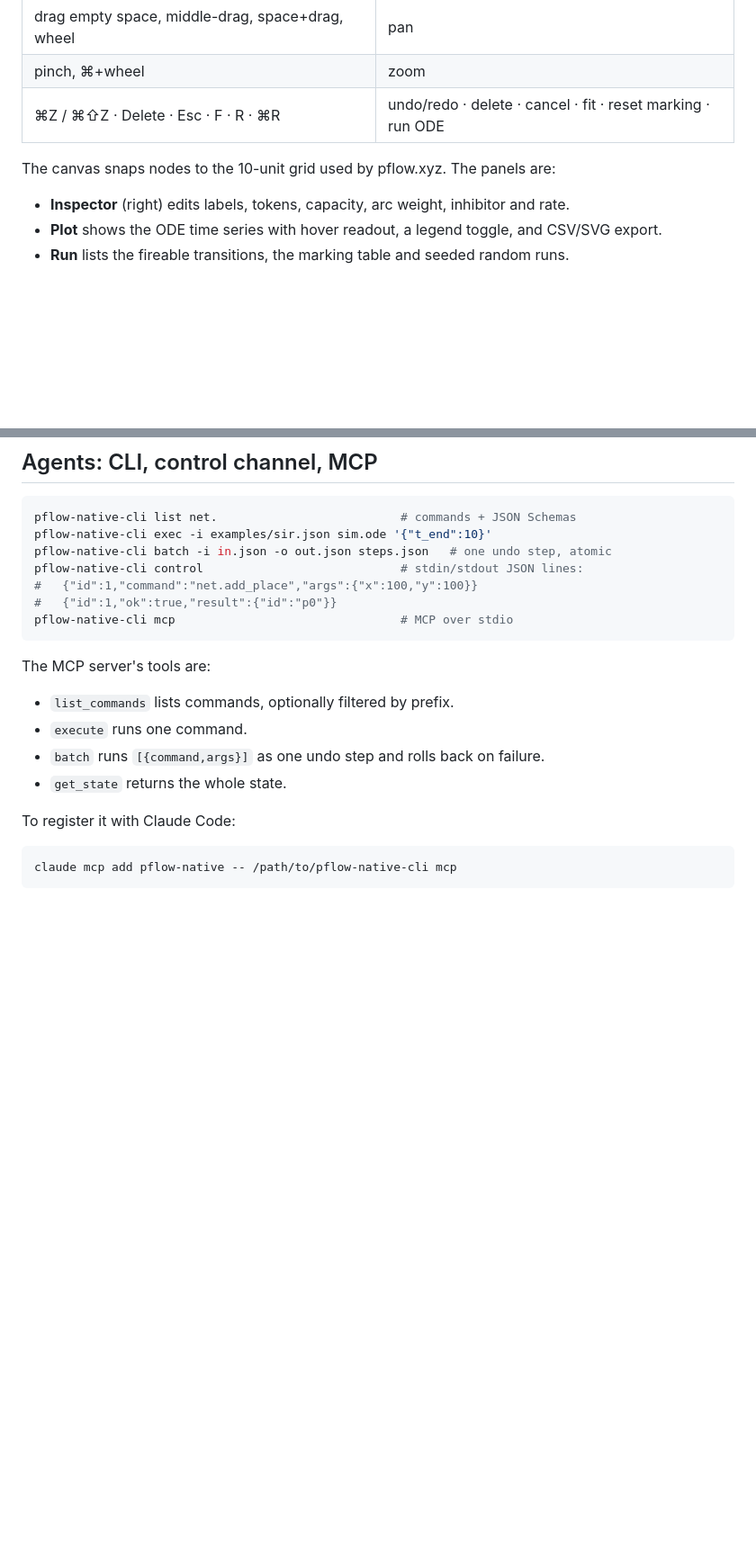
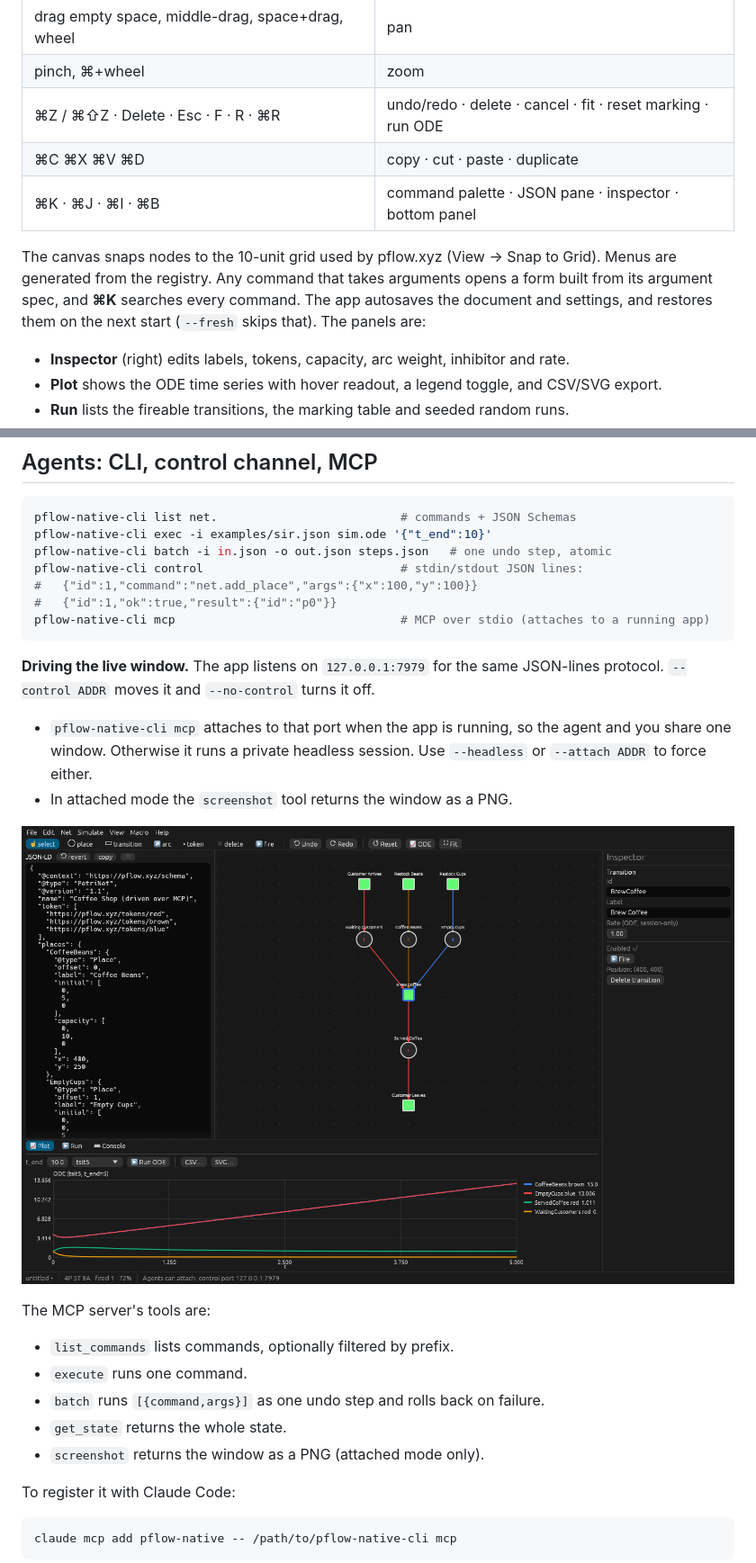
Before and after one commit to pflow-xyz/pflow-native, a Markdown page: README.md, 2 parts joined by grey strips. Shown at 90% size. GitHub-like rendering; pictures changed too: docs/screenshot-mcp.png (added); blank space fills up the shorter version.

````diff
--- a/README.md
+++ b/README.md
@@ -31,8 +31,10 @@ make test && make lint && make wasm-check
 | drag empty space, middle-drag, space+drag, wheel | pan |
 | pinch, ⌘+wheel | zoom |
 | ⌘Z / ⌘⇧Z · Delete · Esc · F · R · ⌘R | undo/redo · delete · cancel · fit · reset marking · run ODE |
+| ⌘C ⌘X ⌘V ⌘D | copy · cut · paste · duplicate |
+| ⌘K · ⌘J · ⌘I · ⌘B | command palette · JSON pane · inspector · bottom panel |
 
-The canvas snaps nodes to the 10-unit grid used by pflow.xyz. The panels are:
+The canvas snaps nodes to the 10-unit grid used by pflow.xyz (View → Snap to Grid). Menus are generated from the registry. Any command that takes arguments opens a form built from its argument spec, and **⌘K** searches every command. The app autosaves the document and settings, and restores them on the next start (`--fresh` skips that). The panels are:
 - **Inspector** (right) edits labels, tokens, capacity, arc weight, inhibitor and rate.
 - **Plot** shows the ODE time series with hover readout, a legend toggle, and CSV/SVG export.
 - **Run** lists the fireable transitions, the marking table and seeded random runs.
@@ -47,14 +49,21 @@ pflow-native-cli batch -i in.json -o out.json steps.json   # one undo step, atom
 pflow-native-cli control                            # stdin/stdout JSON lines:
 #   {"id":1,"command":"net.add_place","args":{"x":100,"y":100}}
 #   {"id":1,"ok":true,"result":{"id":"p0"}}
-pflow-native-cli mcp                                # MCP over stdio
+pflow-native-cli mcp                                # MCP over stdio (attaches to a running app)
 ```
+
+**Driving the live window.** The app listens on `127.0.0.1:7979` for the same JSON-lines protocol. `--control ADDR` moves it and `--no-control` turns it off.
+- `pflow-native-cli mcp` attaches to that port when the app is running, so the agent and you share one window. Otherwise it runs a private headless session. Use `--headless` or `--attach ADDR` to force either.
+- In attached mode the `screenshot` tool returns the window as a PNG.
+
+![Driven over MCP](docs/screenshot-mcp.png)
 
 The MCP server's tools are:
 - `list_commands` lists commands, optionally filtered by prefix.
 - `execute` runs one command.
 - `batch` runs `[{command,args}]` as one undo step and rolls back on failure.
 - `get_state` returns the whole state.
+- `screenshot` returns the window as a PNG (attached mode only).
 
 To register it with Claude Code:
 
````
Also changed, not shown: other parts of README.md (+7 -1 lines), FEATURES.md (+19 -16 lines), docs/screenshot-web.png (added), 11 other files.
